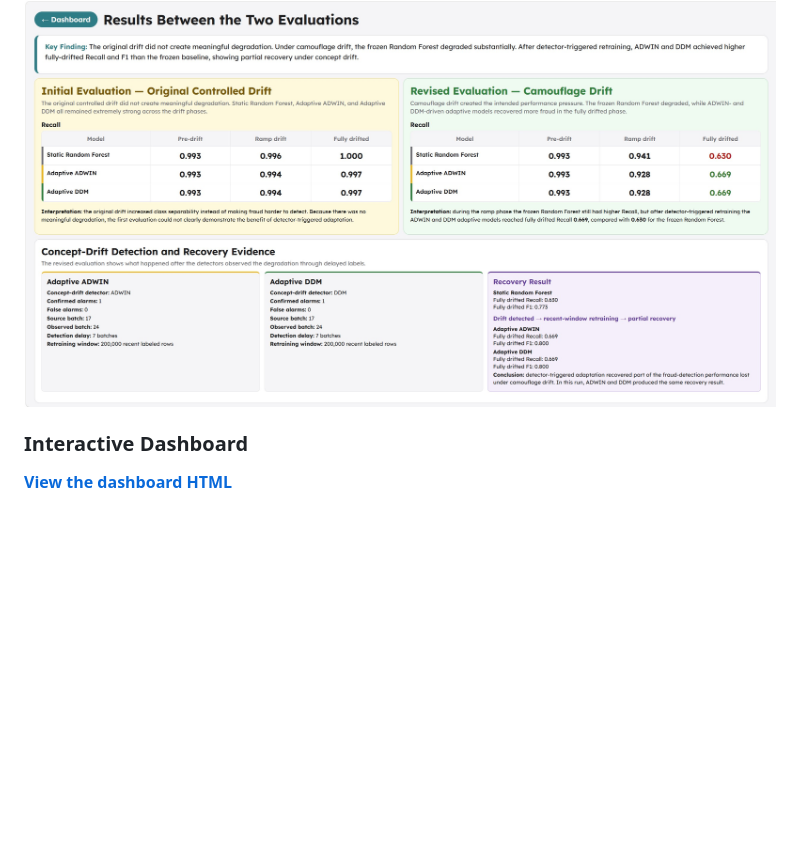
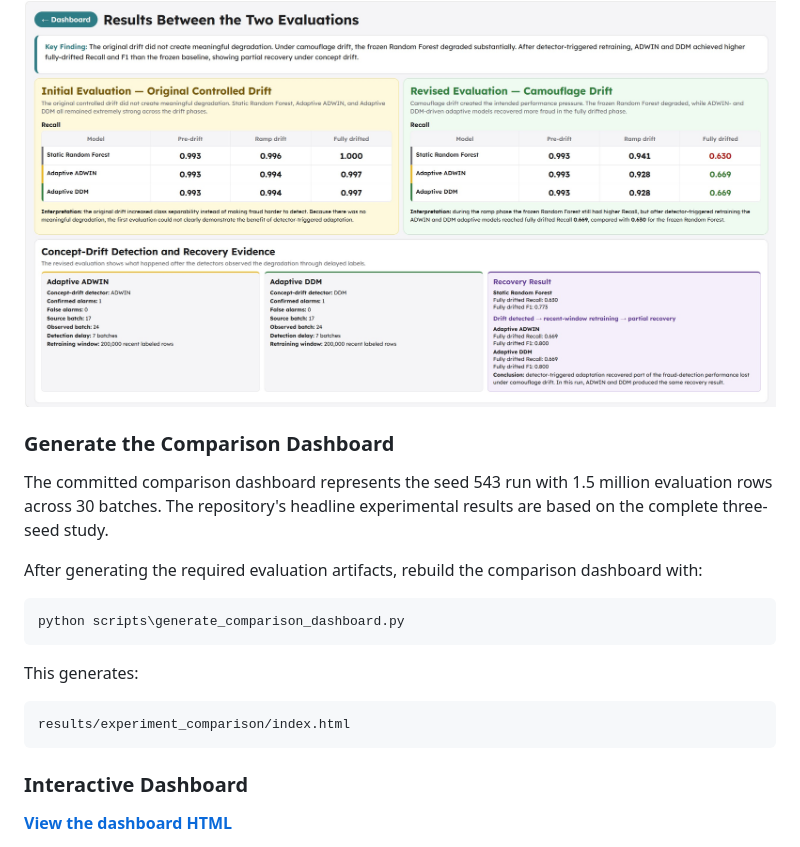
Before and after one commit to Sanjaysoralamavu/sentinelflow-fraud-detection, a Markdown page: README.md, the part around the change printed below. GitHub-like rendering; blank space fills up the shorter version.

````diff
--- a/README.md
+++ b/README.md
@@ -475,6 +473,22 @@ The dashboard compares frozen static models, adaptive models using ADWIN and DDM
 ### Evaluation Comparison
 
 ![Initial and Revised Evaluation Comparison](docs/images/dashboard2.jpg)
+
+### Generate the Comparison Dashboard
+
+The committed comparison dashboard represents the seed 543 run with 1.5 million evaluation rows across 30 batches. The repository's headline experimental results are based on the complete three-seed study.
+
+After generating the required evaluation artifacts, rebuild the comparison dashboard with:
+
+```powershell
+python scripts\generate_comparison_dashboard.py
+```
+
+This generates:
+
+```text
+results/experiment_comparison/index.html
+```
 
 ### Interactive Dashboard
 
````
Also changed, not shown: other parts of README.md (+43 -4 lines), docs/images/dashboard1.jpg, 4 other files.
